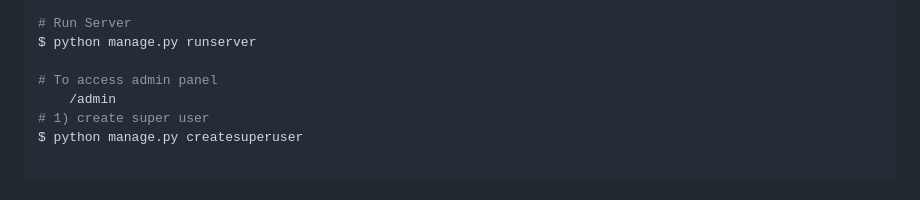
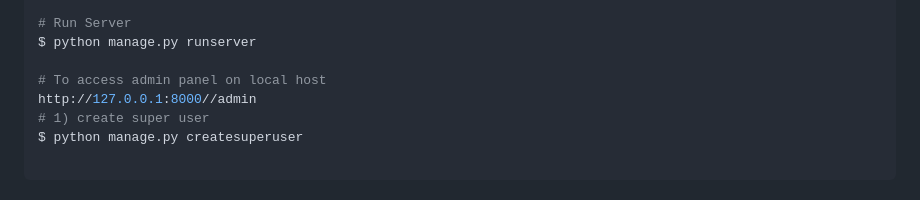
Before and after one commit to shiv1119/Team-Leveling, a Markdown page: README.md, the part around the change. Rendered like a GitHub page.

```diff
--- a/README.md
+++ b/README.md
@@ -106,8 +106,8 @@ $ python manage.py migrate
 # Run Server
 $ python manage.py runserver
 
-# To access admin panel
-	/admin
+# To access admin panel on local host
+http://127.0.0.1:8000//admin
 # 1) create super user
 $ python manage.py createsuperuser
 
```
